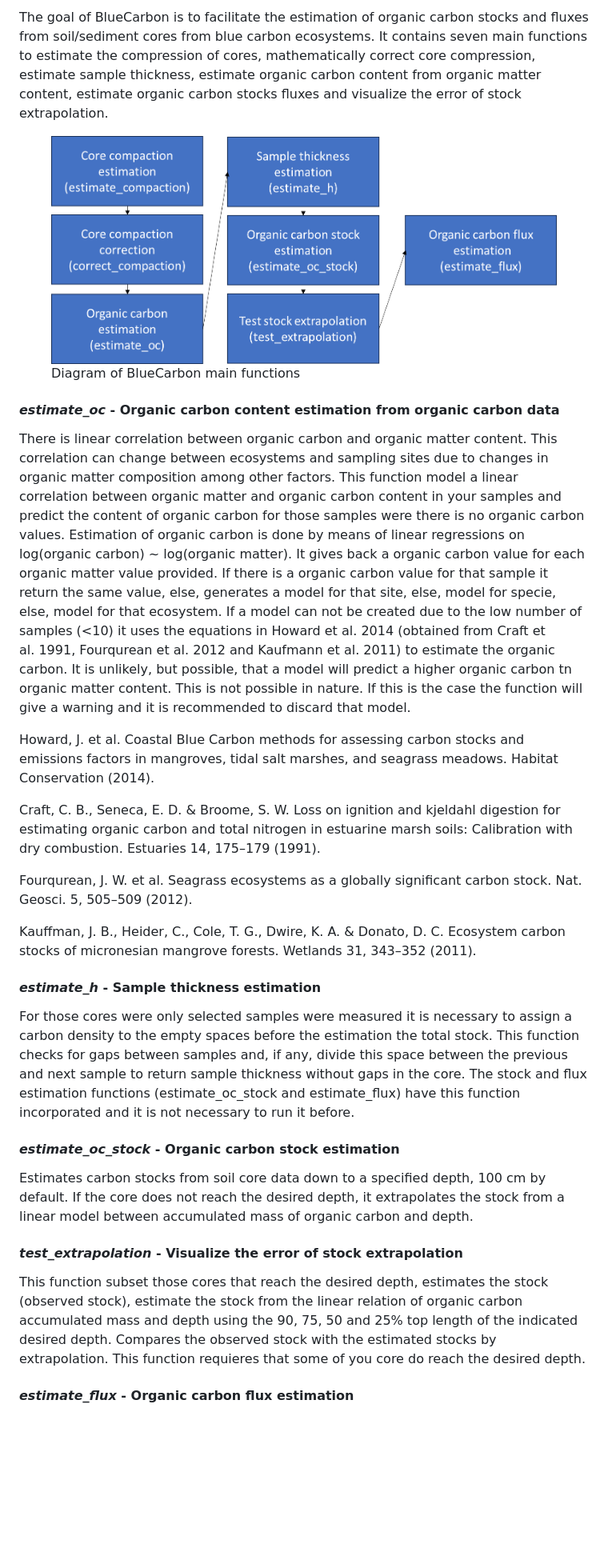
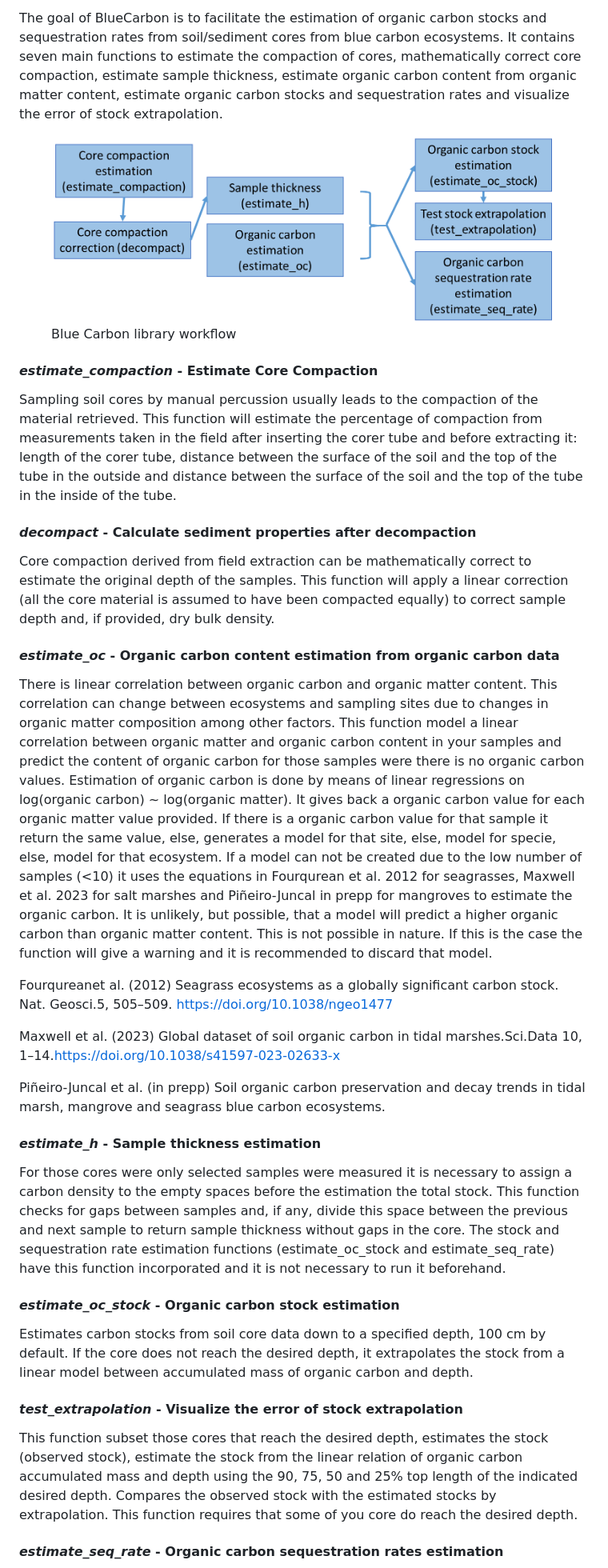
Before and after one commit to EcologyR/BlueCarbon, a Markdown page: README.md, the part around the change printed below. Shown: that part at 80% size. Rendered like a GitHub page; pictures changed too: images/BC_workflow-01.png (added); blank space fills up the shorter version.

Commit message:
Updated README with new functions and names of old functions

```diff
--- a/README.md
+++ b/README.md
@@ -16,19 +19,36 @@ public.](https://www.repostatus.org/badges/latest/wip.svg)](https://www.repostat
 <!-- badges: end -->
 
 The goal of BlueCarbon is to facilitate the estimation of organic carbon
-stocks and fluxes from soil/sediment cores from blue carbon ecosystems.
-It contains seven main functions to estimate the compression of cores,
-mathematically correct core compression, estimate sample thickness,
-estimate organic carbon content from organic matter content, estimate
-organic carbon stocks fluxes and visualize the error of stock
-extrapolation.
+stocks and sequestration rates from soil/sediment cores from blue carbon
+ecosystems. It contains seven main functions to estimate the compaction
+of cores, mathematically correct core compaction, estimate sample
+thickness, estimate organic carbon content from organic matter content,
+estimate organic carbon stocks and sequestration rates and visualize the
+error of stock extrapolation.
 
 <figure>
-<img src="man/figures/esquemaBC.png"
-alt="Diagram of BlueCarbon main functions" />
-<figcaption aria-hidden="true">Diagram of BlueCarbon main
-functions</figcaption>
+<img src="images/BC_workflow-01.png"
+alt="Blue Carbon library workflow" />
+<figcaption aria-hidden="true">Blue Carbon library workflow</figcaption>
 </figure>
+
+#### ***estimate_compaction*** **- Estimate Core Compaction**
+
+Sampling soil cores by manual percussion usually leads to the compaction
+of the material retrieved. This function will estimate the percentage of
+compaction from measurements taken in the field after inserting the
+corer tube and before extracting it: length of the corer tube, distance
+between the surface of the soil and the top of the tube in the outside
+and distance between the surface of the soil and the top of the tube in
+the inside of the tube.
+
+#### ***decompact*** **- Calculate sediment properties after decompaction**
+
+Core compaction derived from field extraction can be mathematically
+correct to estimate the original depth of the samples. This function
+will apply a linear correction (all the core material is assumed to have
+been compacted equally) to correct sample depth and, if provided, dry
+bulk density.
 
 #### ***estimate_oc*** **- Organic carbon content estimation from organic carbon data**
 
@@ -44,28 +64,23 @@ carbon value for each organic matter value provided. If there is a
 organic carbon value for that sample it return the same value, else,
 generates a model for that site, else, model for specie, else, model for
 that ecosystem. If a model can not be created due to the low number of
-samples (\<10) it uses the equations in Howard et al. 2014 (obtained
-from Craft et al. 1991, Fourqurean et al. 2012 and Kaufmann et al. 2011)
-to estimate the organic carbon. It is unlikely, but possible, that a
-model will predict a higher organic carbon tn organic matter content.
-This is not possible in nature. If this is the case the function will
-give a warning and it is recommended to discard that model.
+samples (\<10) it uses the equations in Fourqurean et al. 2012 for
+seagrasses, Maxwell et al. 2023 for salt marshes and Piñeiro-Juncal in
+prepp for mangroves to estimate the organic carbon. It is unlikely, but
+possible, that a model will predict a higher organic carbon than organic
+matter content. This is not possible in nature. If this is the case the
+function will give a warning and it is recommended to discard that
+model.
 
-Howard, J. et al. Coastal Blue Carbon methods for assessing carbon
-stocks and emissions factors in mangroves, tidal salt marshes, and
-seagrass meadows. Habitat Conservation (2014).
+Fourqureanet al. (2012) Seagrass ecosystems as a globally significant
+carbon stock. Nat. Geosci.5, 505–509. <https://doi.org/10.1038/ngeo1477>
 
-Craft, C. B., Seneca, E. D. & Broome, S. W. Loss on ignition and
-kjeldahl digestion for estimating organic carbon and total nitrogen in
-estuarine marsh soils: Calibration with dry combustion. Estuaries 14,
-175–179 (1991).
+Maxwell et al. (2023) Global dataset of soil organic carbon in tidal
+marshes.Sci.Data 10, 1–14.<https://doi.org/10.1038/s41597-023-02633-x>
 
-Fourqurean, J. W. et al. Seagrass ecosystems as a globally significant
-carbon stock. Nat. Geosci. 5, 505–509 (2012).
-
-Kauffman, J. B., Heider, C., Cole, T. G., Dwire, K. A. & Donato, D. C.
-Ecosystem carbon stocks of micronesian mangrove forests. Wetlands 31,
-343–352 (2011).
+Piñeiro-Juncal et al. (in prepp) Soil organic carbon preservation and
+decay trends in tidal marsh, mangrove and seagrass blue carbon
+ecosystems.
 
 #### ***estimate_h*** **- Sample thickness estimation**
 
@@ -73,9 +88,9 @@ For those cores were only selected samples were measured it is necessary
 to assign a carbon density to the empty spaces before the estimation the
 total stock. This function checks for gaps between samples and, if any,
 divide this space between the previous and next sample to return sample
-thickness without gaps in the core. The stock and flux estimation
-functions (estimate_oc_stock and estimate_flux) have this function
-incorporated and it is not necessary to run it before.
+thickness without gaps in the core. The stock and sequestration rate
+estimation functions (estimate_oc_stock and estimate_seq_rate) have this
+function incorporated and it is not necessary to run it beforehand.
 
 #### ***estimate_oc_stock*** **- Organic carbon stock estimation**
 
@@ -90,8 +105,8 @@ This function subset those cores that reach the desired depth, estimates
 the stock (observed stock), estimate the stock from the linear relation
 of organic carbon accumulated mass and depth using the 90, 75, 50 and
 25% top length of the indicated desired depth. Compares the observed
-stock with the estimated stocks by extrapolation. This function
-requieres that some of you core do reach the desired depth.
+stock with the estimated stocks by extrapolation. This function requires
+that some of you core do reach the desired depth.
 
-#### ***estimate_flux*** **- Organic carbon flux estimation**
+#### ***estimate_seq_rate*** **- Organic carbon sequestration rates estimation**
 
```
Also changed, not shown: other parts of README.md (+7 -5 lines), 1 other file.
